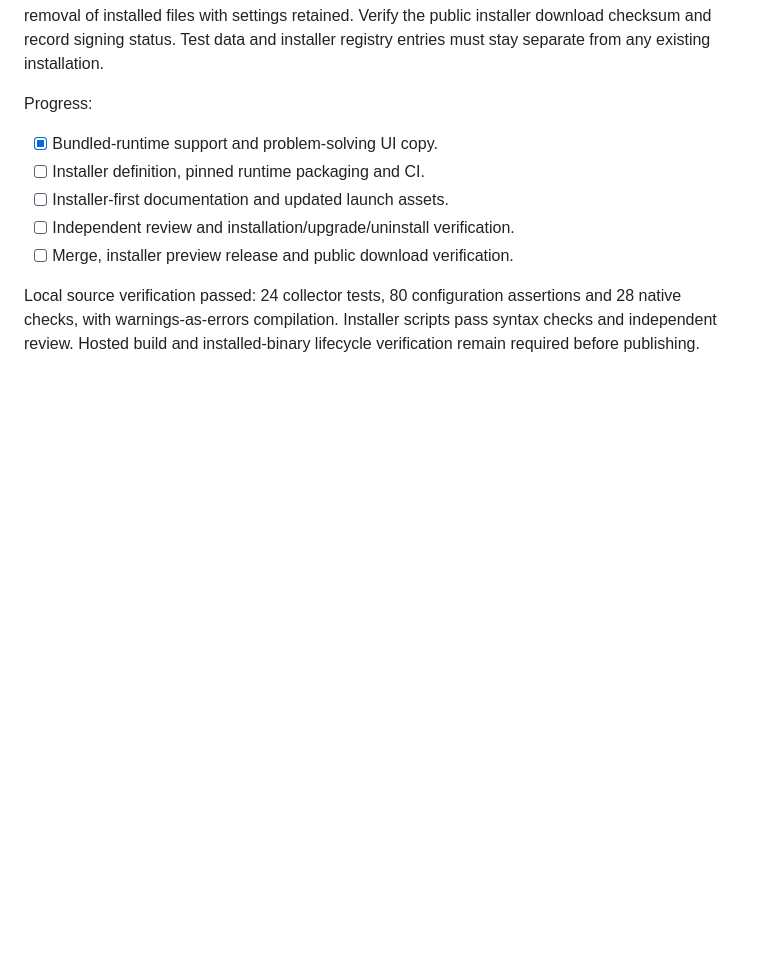
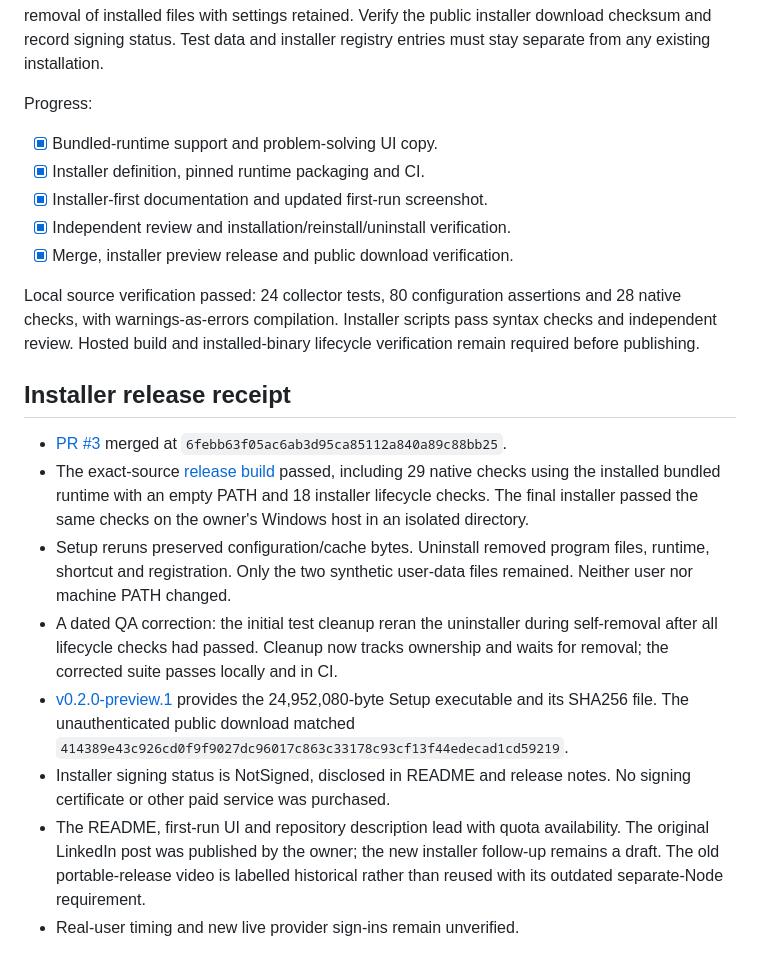
Before and after one commit to naimkatiman/weekly-ai-usage, a Markdown page: docs/plans/2026-09-25-guided-onboarding.md, the part around the change. Rendered like a GitHub page; blank space fills up the shorter version.

Commit message:
docs(release): record verified installer delivery and remaining limits

```diff
--- a/docs/plans/2026-09-25-guided-onboarding.md
+++ b/docs/plans/2026-09-25-guided-onboarding.md
@@ -80,9 +80,20 @@ Verification: existing collector/config/native tests; app runtime-selection test
 Progress:
 
 - [x] Bundled-runtime support and problem-solving UI copy.
-- [ ] Installer definition, pinned runtime packaging and CI.
-- [ ] Installer-first documentation and updated launch assets.
-- [ ] Independent review and installation/upgrade/uninstall verification.
-- [ ] Merge, installer preview release and public download verification.
+- [x] Installer definition, pinned runtime packaging and CI.
+- [x] Installer-first documentation and updated first-run screenshot.
+- [x] Independent review and installation/reinstall/uninstall verification.
+- [x] Merge, installer preview release and public download verification.
 
 Local source verification passed: 24 collector tests, 80 configuration assertions and 28 native checks, with warnings-as-errors compilation. Installer scripts pass syntax checks and independent review. Hosted build and installed-binary lifecycle verification remain required before publishing.
+
+## Installer release receipt
+
+- [PR #3](https://github.com/naimkatiman/weekly-ai-usage/pull/3) merged at `6febb63f05ac6ab3d95ca85112a840a89c88bb25`.
+- The exact-source [release build](https://github.com/naimkatiman/weekly-ai-usage/actions/runs/36076773416) passed, including 29 native checks using the installed bundled runtime with an empty PATH and 18 installer lifecycle checks. The final installer passed the same checks on the owner's Windows host in an isolated directory.
+- Setup reruns preserved configuration/cache bytes. Uninstall removed program files, runtime, shortcut and registration. Only the two synthetic user-data files remained. Neither user nor machine PATH changed.
+- A dated QA correction: the initial test cleanup reran the uninstaller during self-removal after all lifecycle checks had passed. Cleanup now tracks ownership and waits for removal; the corrected suite passes locally and in CI.
+- [v0.2.0-preview.1](https://github.com/naimkatiman/weekly-ai-usage/releases/tag/v0.2.0-preview.1) provides the 24,952,080-byte Setup executable and its SHA256 file. The unauthenticated public download matched `414389e43c926cd0f9f9027dc96017c863c33178c93cf13f44edecad1cd59219`.
+- Installer signing status is NotSigned, disclosed in README and release notes. No signing certificate or other paid service was purchased.
+- The README, first-run UI and repository description lead with quota availability. The original LinkedIn post was published by the owner; the new installer follow-up remains a draft. The old portable-release video is labelled historical rather than reused with its outdated separate-Node requirement.
+- Real-user timing and new live provider sign-ins remain unverified.
```
